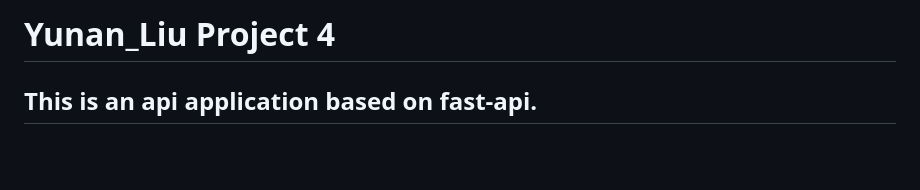
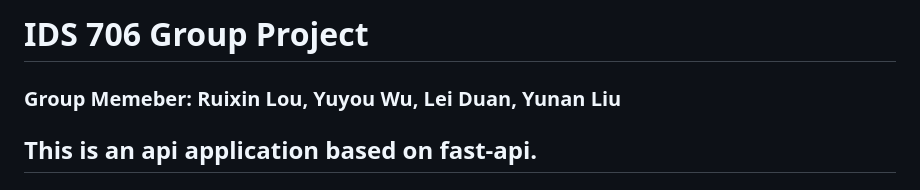
Before and after one commit to nogibjj/Yunan_Liu_group_proj, a Markdown page: README.md, the part around the change printed below. Rendered like a GitHub page; blank space fills up the shorter version.

Commit message:
mod readme

```diff
--- a/README.md
+++ b/README.md
@@ -1,4 +1,6 @@
-# Yunan_Liu Project 4
+# IDS 706 Group Project
+
+### Group Memeber: Ruixin Lou, Yuyou Wu, Lei Duan, Yunan Liu
 
 ## This is an api application based on fast-api.
 
```
Also changed, not shown: other parts of README.md (+2 -0 lines), topfive.png (added), 2 other files.
